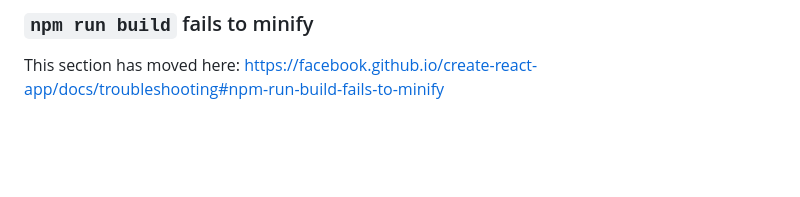
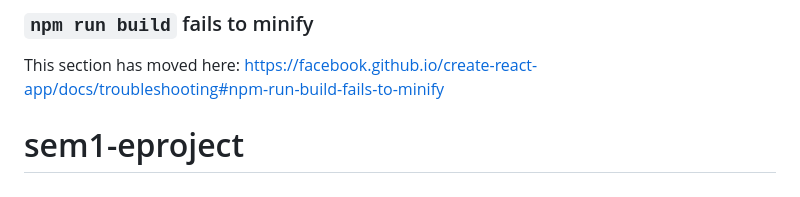
Before and after one commit to baohm88/sem1-eproject, a Markdown page: README.md, the part around the change. Drawn GitHub-style; blank space fills up the shorter version.

```diff
--- a/README.md
+++ b/README.md
@@ -68,3 +68,4 @@ This section has moved here: [https://facebook.github.io/create-react-app/docs/d
 ### `npm run build` fails to minify
 
 This section has moved here: [https://facebook.github.io/create-react-app/docs/troubleshooting#npm-run-build-fails-to-minify](https://facebook.github.io/create-react-app/docs/troubleshooting#npm-run-build-fails-to-minify)
+# sem1-eproject
```
